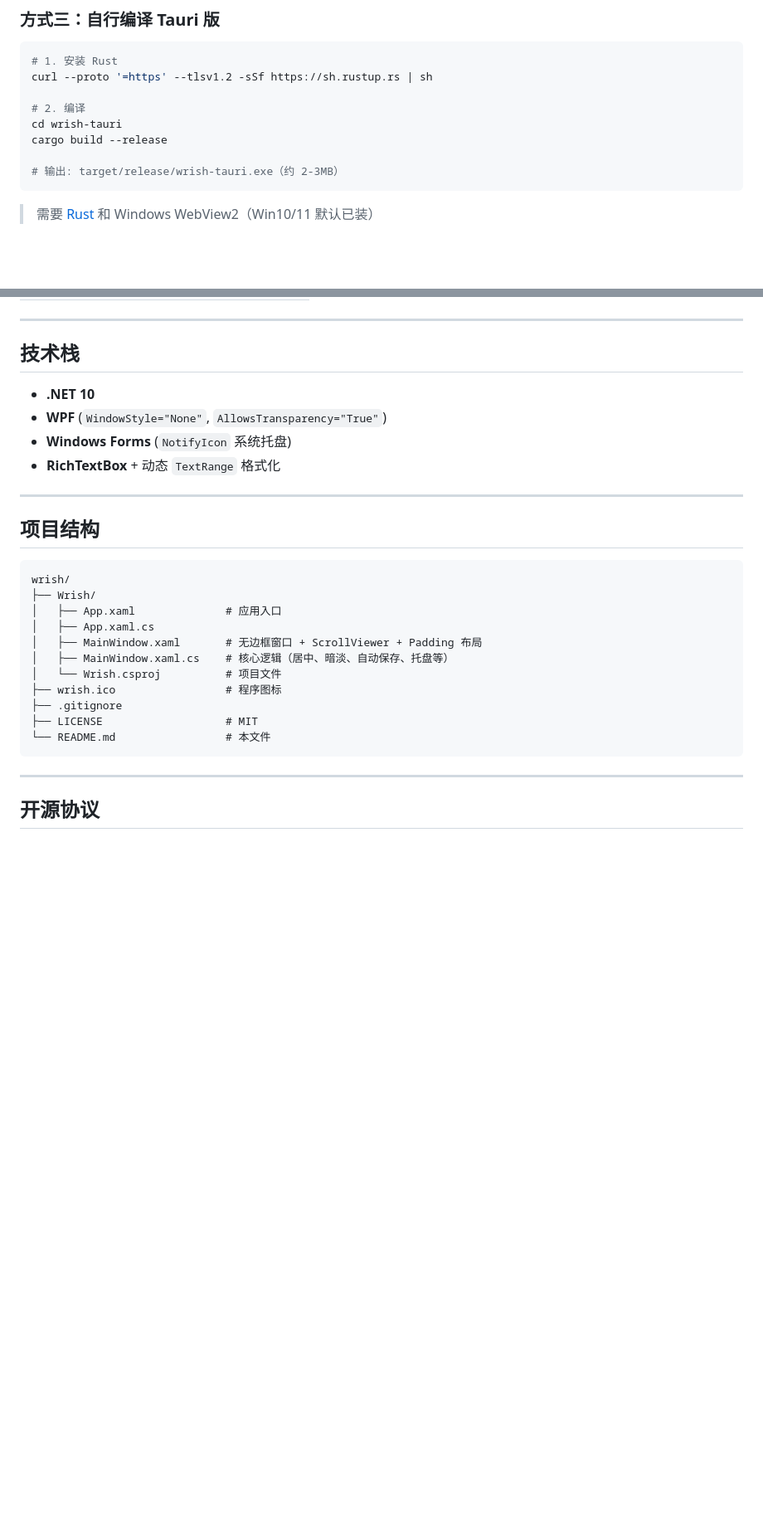
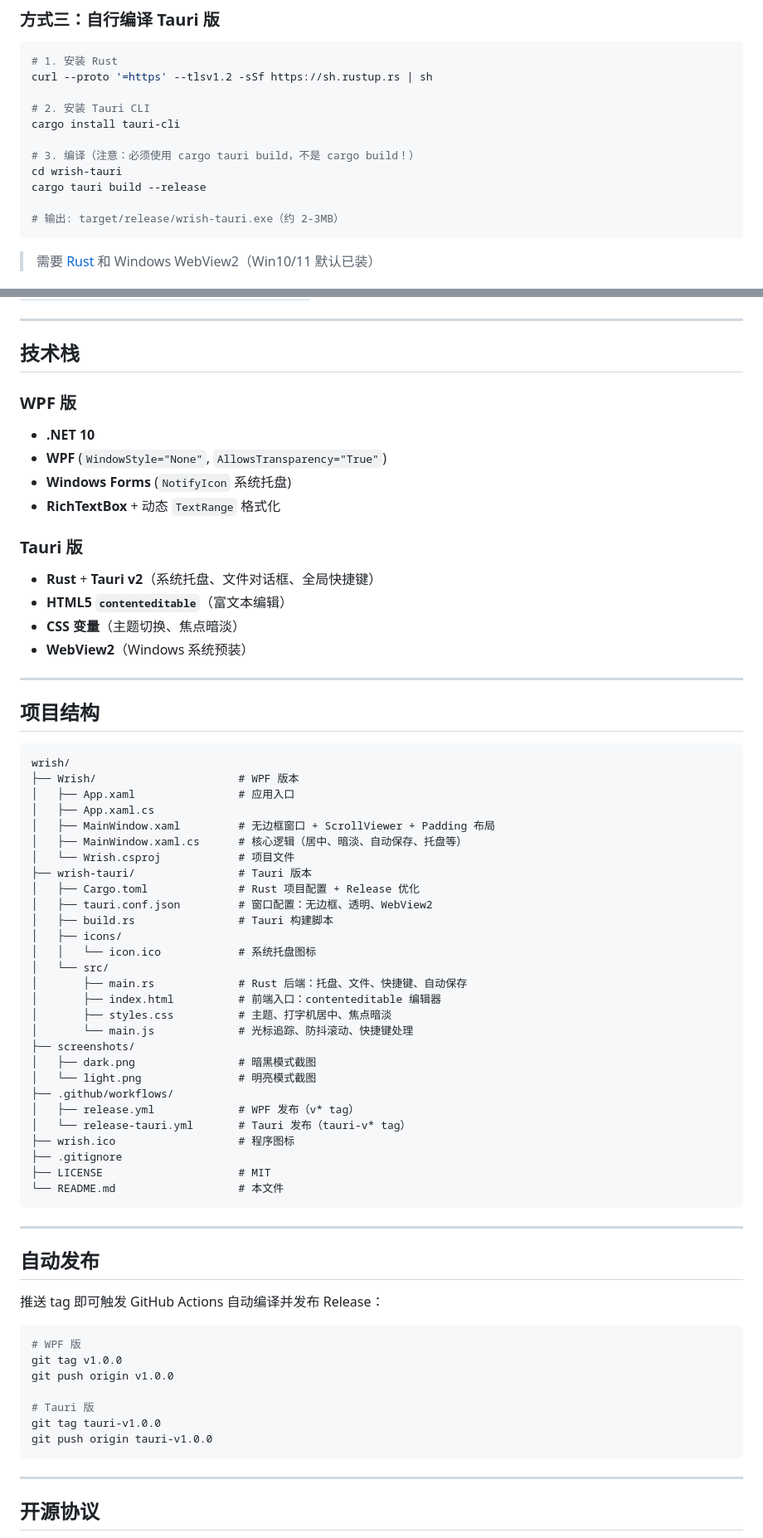
Before and after one commit to shininglewis/Wrish, a Markdown page: README.md, 2 parts joined by grey strips. Shown at 83% size. Drawn GitHub-style; blank space fills up the shorter version.

Commit message:
docs: update README with complete project info, both WPF and Tauri versions

````diff
--- a/README.md
+++ b/README.md
@@ -100,9 +100,12 @@ dotnet publish Wrish/Wrish.csproj -c Release -o publish --self-contained true
 # 1. 安装 Rust
 curl --proto '=https' --tlsv1.2 -sSf https://sh.rustup.rs | sh
 
-# 2. 编译
+# 2. 安装 Tauri CLI
+cargo install tauri-cli
+
+# 3. 编译（注意：必须使用 cargo tauri build，不是 cargo build！）
 cd wrish-tauri
-cargo build --release
+cargo tauri build --release
 
 # 输出: target/release/wrish-tauri.exe（约 2-3MB）
 ```
@@ -132,10 +135,17 @@ cargo build --release
 
 ## 技术栈
 
+### WPF 版
 - **.NET 10**
 - **WPF** (`WindowStyle="None"`, `AllowsTransparency="True"`)
 - **Windows Forms** (`NotifyIcon` 系统托盘)
 - **RichTextBox** + 动态 `TextRange` 格式化
+
+### Tauri 版
+- **Rust** + **Tauri v2**（系统托盘、文件对话框、全局快捷键）
+- **HTML5 `contenteditable`**（富文本编辑）
+- **CSS 变量**（主题切换、焦点暗淡）
+- **WebView2**（Windows 系统预装）
 
 ---
 
@@ -143,16 +153,49 @@ cargo build --release
 
 ```
 wrish/
-├── Wrish/
-│   ├── App.xaml              # 应用入口
+├── Wrish/                      # WPF 版本
+│   ├── App.xaml                # 应用入口
 │   ├── App.xaml.cs
-│   ├── MainWindow.xaml       # 无边框窗口 + ScrollViewer + Padding 布局
-│   ├── MainWindow.xaml.cs    # 核心逻辑（居中、暗淡、自动保存、托盘等）
-│   └── Wrish.csproj          # 项目文件
-├── wrish.ico                 # 程序图标
+│   ├── MainWindow.xaml         # 无边框窗口 + ScrollViewer + Padding 布局
+│   ├── MainWindow.xaml.cs      # 核心逻辑（居中、暗淡、自动保存、托盘等）
+│   └── Wrish.csproj            # 项目文件
+├── wrish-tauri/                # Tauri 版本
+│   ├── Cargo.toml              # Rust 项目配置 + Release 优化
+│   ├── tauri.conf.json         # 窗口配置：无边框、透明、WebView2
+│   ├── build.rs                # Tauri 构建脚本
+│   ├── icons/
+│   │   └── icon.ico            # 系统托盘图标
+│   └── src/
+│       ├── main.rs             # Rust 后端：托盘、文件、快捷键、自动保存
+│       ├── index.html          # 前端入口：contenteditable 编辑器
+│       ├── styles.css          # 主题、打字机居中、焦点暗淡
+│       └── main.js             # 光标追踪、防抖滚动、快捷键处理
+├── screenshots/
+│   ├── dark.png                # 暗黑模式截图
+│   └── light.png               # 明亮模式截图
+├── .github/workflows/
+│   ├── release.yml             # WPF 发布（v* tag）
+│   └── release-tauri.yml       # Tauri 发布（tauri-v* tag）
+├── wrish.ico                   # 程序图标
 ├── .gitignore
-├── LICENSE                   # MIT
-└── README.md                 # 本文件
+├── LICENSE                     # MIT
+└── README.md                   # 本文件
+```
+
+---
+
+## 自动发布
+
+推送 tag 即可触发 GitHub Actions 自动编译并发布 Release：
+
+```bash
+# WPF 版
+git tag v1.0.0
+git push origin v1.0.0
+
+# Tauri 版
+git tag tauri-v1.0.0
+git push origin tauri-v1.0.0
 ```
 
 ---
````
Also changed, not shown: other parts of README.md (+26 -26 lines).
